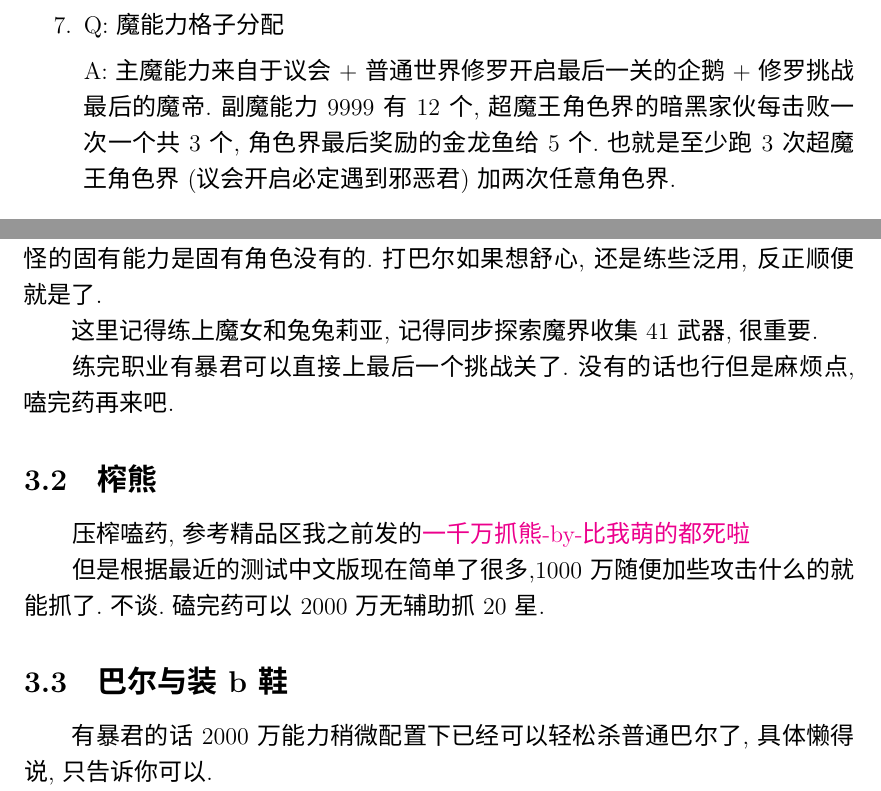
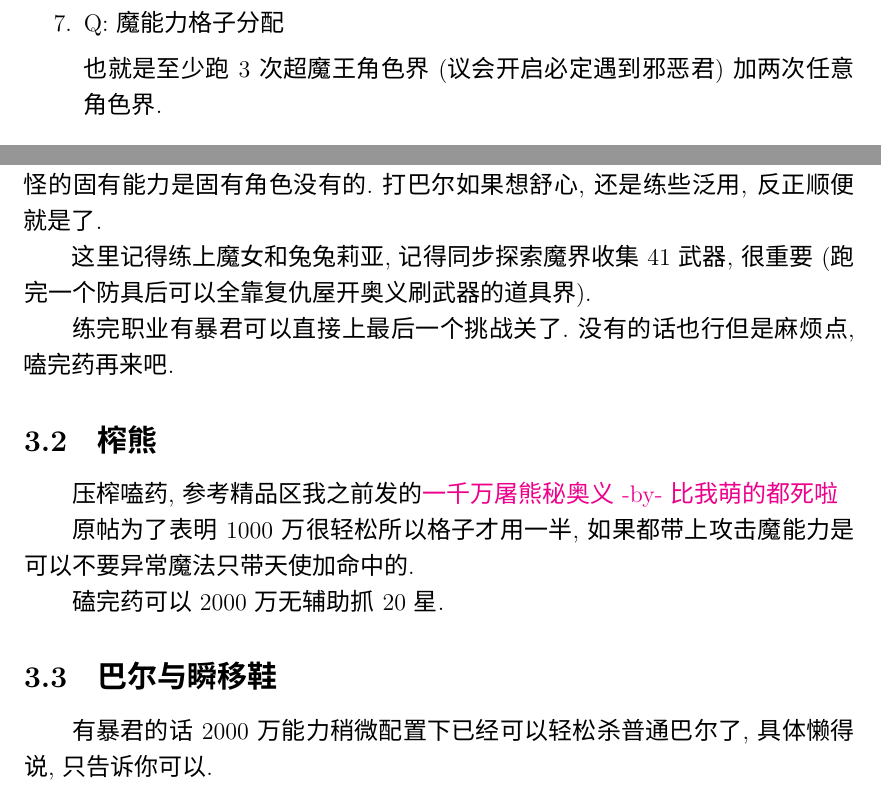
Before and after one commit to KindleIsNotKind/Disgaea_5_How_To, a LaTeX document (D5_HowTo.tex): two parts of pages 3 and 6 of 7, joined at a grey line, cut so that both start at the same text. Compiled offline with XeLaTeX; a missing font is replaced by an installed copy or a similar font.

Commit message:
文字准确性修正
实际内容未调整

```diff
--- a/D5_HowTo.tex
+++ b/D5_HowTo.tex
@@ -76,7 +80,9 @@
 	\item
 	Q:魔能力格子分配
 
-	A:主魔能力来自于议会+普通世界修罗开启最后一关的企鹅+修罗挑战最后的魔帝.副魔能力9999有12个,超魔王角色界的暗黑家伙每击败一次一个共3个,角色界最后奖励的金龙鱼给5个.也就是至少跑3次超魔王角色界(议会开启必定遇到邪恶君)加两次任意角色界.
+
+
+	也就是至少跑3次超魔王角色界(议会开启必定遇到邪恶君)加两次任意角色界.
 
 	\item
 	Q:可能用的的新手用链接
@@ -181,18 +188,20 @@
 
 		不要看不起泛用角色,女仆贤者的固有技不比主角差.还有其他一些奇奇怪怪的固有能力是固有角色没有的.打巴尔如果想舒心,还是练些泛用,反正顺便就是了.
 
-		这里记得练上魔女和兔兔莉亚,记得同步探索魔界收集41武器,很重要.
+		这里记得练上魔女和兔兔莉亚,记得同步探索魔界收集41武器,很重要(跑完一个防具后可以全靠复仇屋开奥义刷武器的道具界).
 
 		练完职业有暴君可以直接上最后一个挑战关了.没有的话也行但是麻烦点,嗑完药再来吧.
 
 	\subsection{榨熊}
 
-	压榨嗑药,参考精品区我之前发的\href{http://tieba.baidu.com/p/3825275063}{一千万抓熊-by-比我萌的都死啦}
+	压榨嗑药,参考精品区我之前发的\href{http://tieba.baidu.com/p/3825275063}{一千万屠熊秘奥义 -by- 比我萌的都死啦}
 
-	但是根据最近的测试中文版现在简单了很多,1000万随便加些攻击什么的就能抓了.不谈.磕完药可以2000万无辅助抓20星.
+	原帖为了表明1000万很轻松所以格子才用一半,如果都带上攻击魔能力是可以不要异常魔法只带天使加命中的.
+
+	磕完药可以2000万无辅助抓20星.
 
 
-	\subsection{巴尔与装b鞋}
+	\subsection{巴尔与瞬移鞋}
 
 	有暴君的话2000万能力稍微配置下已经可以轻松杀普通巴尔了,具体懒得说,只告诉你可以.
 
@@ -200,5 +209,5 @@
 
-	这里附上\href{http://tieba.baidu.com/f?kz=3834692385}{道具能力成长公式-by- 比我萌的都死啦}
+	这里附上\href{http://tieba.baidu.com/f?kz=3834692385}{道具能力成长公式 -by- 比我萌的都死啦}
 
 	顺便,这里不解决道具界各种问题\href{http://tieba.baidu.com/p/3730196003}{道具界心得 -by- 红千雨}
 
```
Also changed, not shown: D5_HowTo.pdf, D5_HowTo.tex (26 more changed lines).
